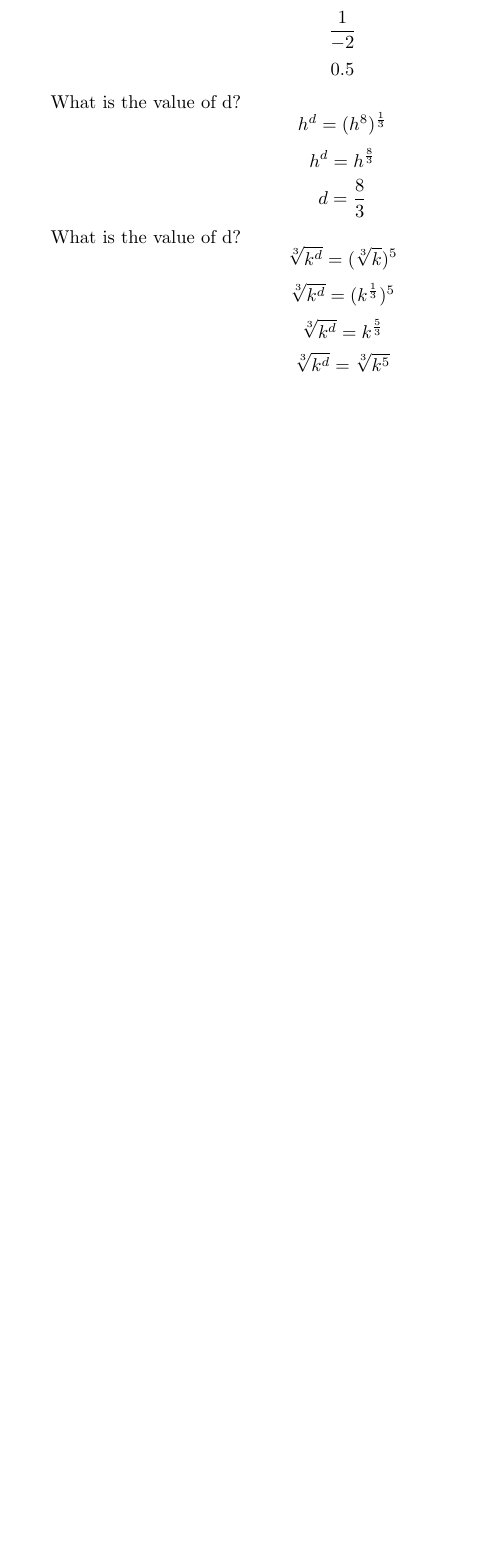
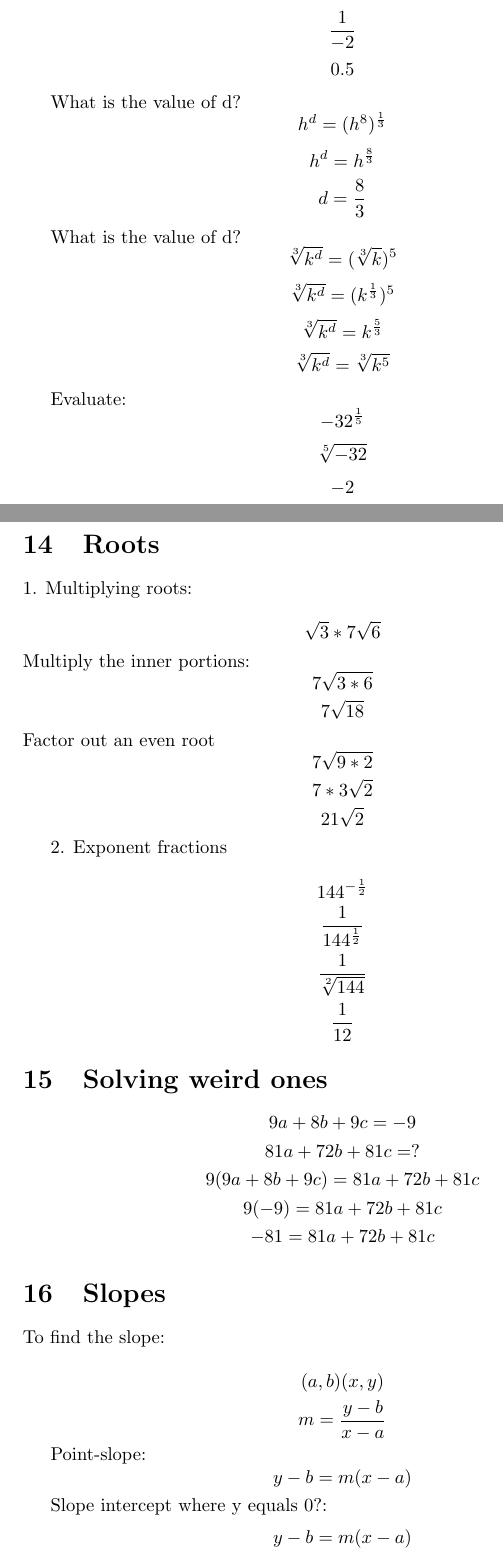
Before and after one commit to steveshogren/graphing-calc-learnings, a LaTeX document (calc-one.tex): part of page 8 of 8 before the commit and two parts of pages 8 and 9 of 9 after it, the two joined at a grey line, cut so that both start at the same text, the shorter picture padded with empty space. Compiled offline with pdfLaTeX.

Commit message:
More about square roots

```diff
--- a/calc-one.tex
+++ b/calc-one.tex
@@ -295,4 +295,51 @@ $$\sqrt[3]{k^{d}} = (k^{\frac{1}{3}})^{5}$$
 $$\sqrt[3]{k^{d}} = k^{\frac{5}{3}}$$
 $$\sqrt[3]{k^{d}} = \sqrt[3]{k^{5}}$$
 
+Evaluate:
+$$-32^{\frac{1}{5}}$$
+$$\sqrt[5]{-32}$$
+$$-2$$
+
+\section{Roots}
+
+1. Multiplying roots:
+
+$$\sqrt{3} * 7\sqrt{6}$$
+Multiply the inner portions:
+$$7\sqrt{3*6}$$
+$$7\sqrt{18}$$
+Factor out an even root
+$$7\sqrt{9*2}$$
+$$7*3\sqrt{2}$$
+$$21\sqrt{2}$$
+
+
+2. Exponent fractions
+
+$$144^{-\frac{1}{2}}$$
+$$\frac{1}{144^{\frac{1}{2}}}$$
+$$\frac{1}{\sqrt[2]{144}}$$
+$$\frac{1}{12}$$
+
+\section{Solving weird ones}
+
+$$9a+8b+9c=-9$$
+$$81a+72b+81c=?$$
+$$9(9a+8b+9c)=81a+72b+81c$$
+$$9(-9)=81a+72b+81c$$
+$$-81=81a+72b+81c$$
+
+\section{Slopes}
+
+To find the slope:
+
+$$(a,b)(x,y)$$
+$$m = \frac{y-b}{x-a}$$
+
+Point-slope:
+$$y-b = m(x-a)$$
+
+Slope intercept where y equals 0?:
+$$y-b = m(x-a)$$
+
 \end{document}
```
Also changed, not shown: calc-one.pdf.
